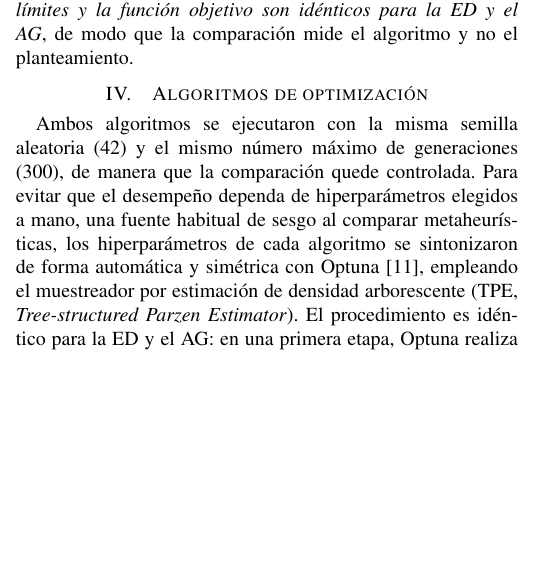
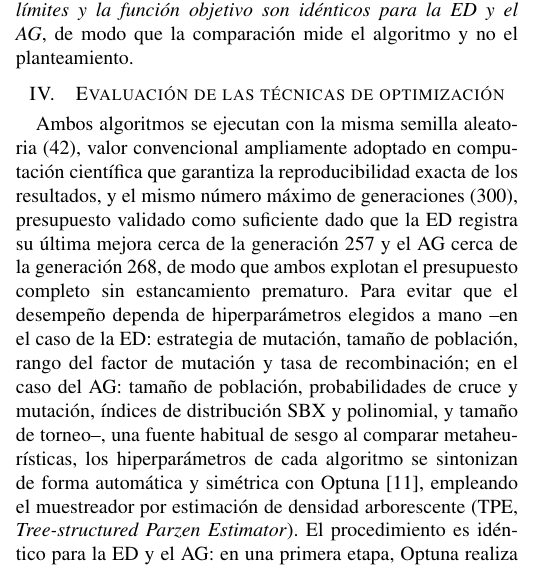
Before and after one commit to Utemita/ArticuloCOMROB, a LaTeX paper (articulo_latex/IEEE-conference-template-062824.tex): part of one column of page 3 of 6, cut so that both start at the same text, the shorter picture padded with empty space. Compiled offline with pdfLaTeX; a missing font is replaced by an installed copy or a similar font; a LaTeX package or settings file that is missing is left out.

Commit message:
docs: reescribe seccion algoritmos como evaluacion de tecnicas, justifica semilla 42 y 300 generaciones, detalla hiperparametros por algoritmo en tiempo presente

```diff
--- a/articulo_latex/IEEE-conference-template-062824.tex
+++ b/articulo_latex/IEEE-conference-template-062824.tex
@@ -203,12 +203,20 @@ búsqueda y refuerza el carácter multimodal del problema. \emph{El
 planteamiento, los límites y la función objetivo son idénticos para la ED y el
 AG}, de modo que la comparación mide el algoritmo y no el planteamiento.
 
-\section{Algoritmos de optimización}
-Ambos algoritmos se ejecutaron con la misma semilla aleatoria (42) y el mismo
-número máximo de generaciones (300), de manera que la comparación quede
-controlada. Para evitar que el desempeño dependa de hiperparámetros elegidos a
-mano, una fuente habitual de sesgo al comparar metaheurísticas, los
-hiperparámetros de cada algoritmo se sintonizaron de forma automática y simétrica
-con Optuna \cite{ref_optuna}, empleando el muestreador por estimación de densidad
-arborescente (TPE, \emph{Tree-structured Parzen Estimator}). El procedimiento es
-idéntico para la ED y el AG: en una primera etapa, Optuna realiza 25 ensayos por
+\section{Evaluación de las técnicas de optimización}
+Ambos algoritmos se ejecutan con la misma semilla aleatoria (42), valor
+convencional ampliamente adoptado en computación científica que garantiza la
+reproducibilidad exacta de los resultados, y el mismo número máximo de
+generaciones (300), presupuesto validado como suficiente dado que la ED registra
+su última mejora cerca de la generación 257 y el AG cerca de la generación 268,
+de modo que ambos explotan el presupuesto completo sin estancamiento prematuro.
+Para evitar que el desempeño dependa de hiperparámetros elegidos a mano
+--en el caso de la ED: estrategia de mutación, tamaño de población, rango del
+factor de mutación y tasa de recombinación; en el caso del AG: tamaño de
+población, probabilidades de cruce y mutación, índices de distribución SBX y
+polinomial, y tamaño de torneo--, una fuente habitual de sesgo al comparar
+metaheurísticas, los hiperparámetros de cada algoritmo se sintonizan de forma
+automática y simétrica con Optuna \cite{ref_optuna}, empleando el muestreador por
+estimación de densidad arborescente (TPE, \emph{Tree-structured Parzen
+Estimator}). El procedimiento es idéntico para la ED y el AG: en una primera
+etapa, Optuna realiza 25 ensayos por algoritmo, el mismo número para los dos, con
```
Also changed, not shown: articulo_latex/IEEE-conference-template-062824.tex (12 more changed lines).
